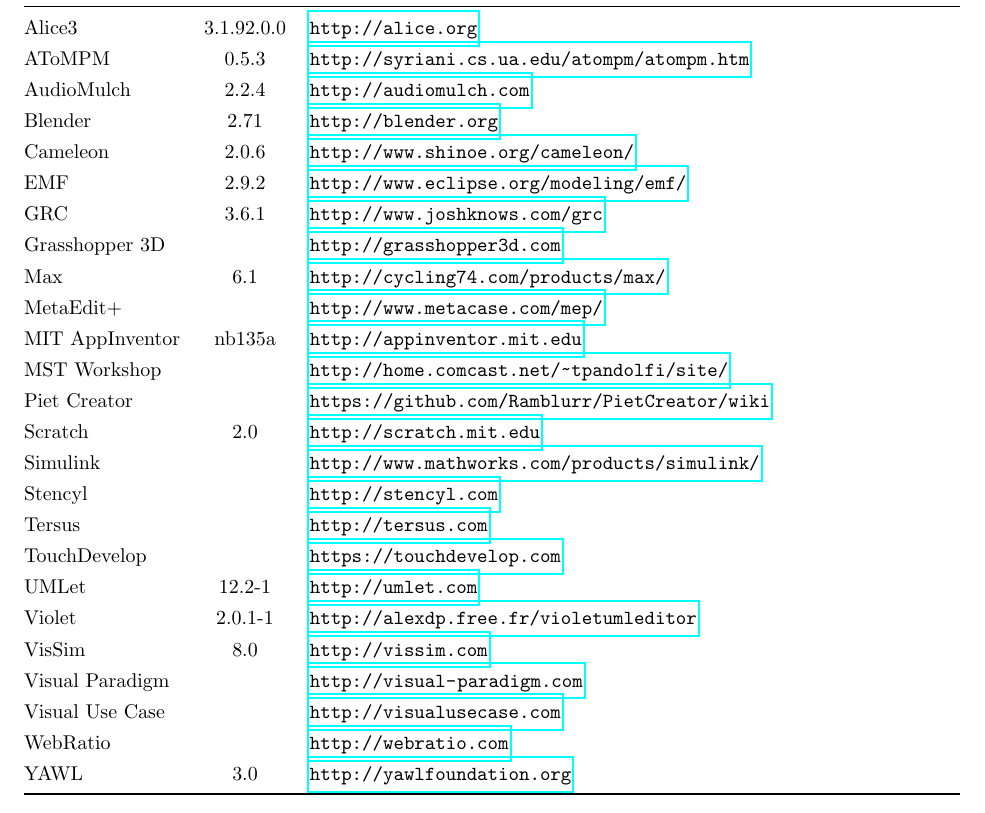
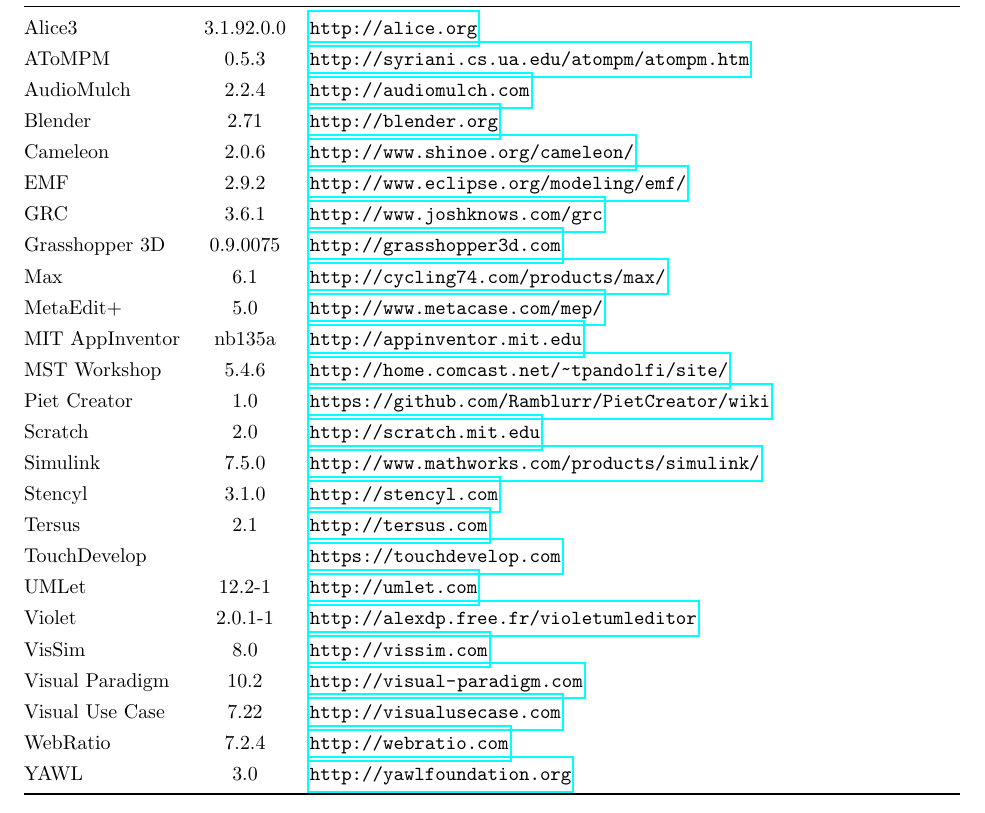
Before and after one commit to jrouly/ua-ese-reu, a LaTeX document (ide-features/ide_features.tex, which reads ide-features/sections/ide_list.tex): part of page 5 of 20, cut so that both start at the same text. Compiled offline with pdfLaTeX.

Commit message:
Added version numbers for my ide's

```diff
--- a/ide-features/sections/ide_list.tex
+++ b/ide-features/sections/ide_list.tex
@@ -17,23 +17,23 @@
   Cameleon & 2.0.6 & \url{http://www.shinoe.org/cameleon/} \\
   \ac{emf} & 2.9.2 & \url{http://www.eclipse.org/modeling/emf/} \\
   \ac{grc} & 3.6.1 & \url{http://www.joshknows.com/grc} \\
-  Grasshopper 3D & & \url{http://grasshopper3d.com} \\
+  Grasshopper 3D & 0.9.0075 & \url{http://grasshopper3d.com} \\
   Max & 6.1 & \url{http://cycling74.com/products/max/} \\
-  MetaEdit+ & & \url{http://www.metacase.com/mep/} \\
+  MetaEdit+ & 5.0 & \url{http://www.metacase.com/mep/} \\
   MIT AppInventor & nb135a & \url{http://appinventor.mit.edu} \\
-  MST Workshop & & \url{http://home.comcast.net/~tpandolfi/site/} \\
-  Piet Creator & & \url{https://github.com/Ramblurr/PietCreator/wiki} \\
+  MST Workshop & 5.4.6 & \url{http://home.comcast.net/~tpandolfi/site/} \\
+  Piet Creator & 1.0 & \url{https://github.com/Ramblurr/PietCreator/wiki} \\
   Scratch & 2.0 & \url{http://scratch.mit.edu} \\
-  Simulink & & \url{http://www.mathworks.com/products/simulink/} \\
-  Stencyl & & \url{http://stencyl.com} \\
-  Tersus & & \url{http://tersus.com} \\
+  Simulink & 7.5.0 & \url{http://www.mathworks.com/products/simulink/} \\
+  Stencyl & 3.1.0 & \url{http://stencyl.com} \\
+  Tersus & 2.1 & \url{http://tersus.com} \\
   TouchDevelop & & \url{https://touchdevelop.com} \\
   UMLet & 12.2-1 & \url{http://umlet.com} \\
   Violet & 2.0.1-1 & \url{http://alexdp.free.fr/violetumleditor} \\
   VisSim & 8.0 & \url{http://vissim.com} \\
-  Visual Paradigm & & \url{http://visual-paradigm.com} \\
-  Visual Use Case & & \url{http://visualusecase.com} \\
-  WebRatio & & \url{http://webratio.com} \\
+  Visual Paradigm & 10.2 & \url{http://visual-paradigm.com} \\
+  Visual Use Case & 7.22 & \url{http://visualusecase.com} \\
+  WebRatio & 7.2.4 & \url{http://webratio.com} \\
   YAWL & 3.0 & \url{http://yawlfoundation.org} \\
   \bottomrule
 \end{tabularx}
```
